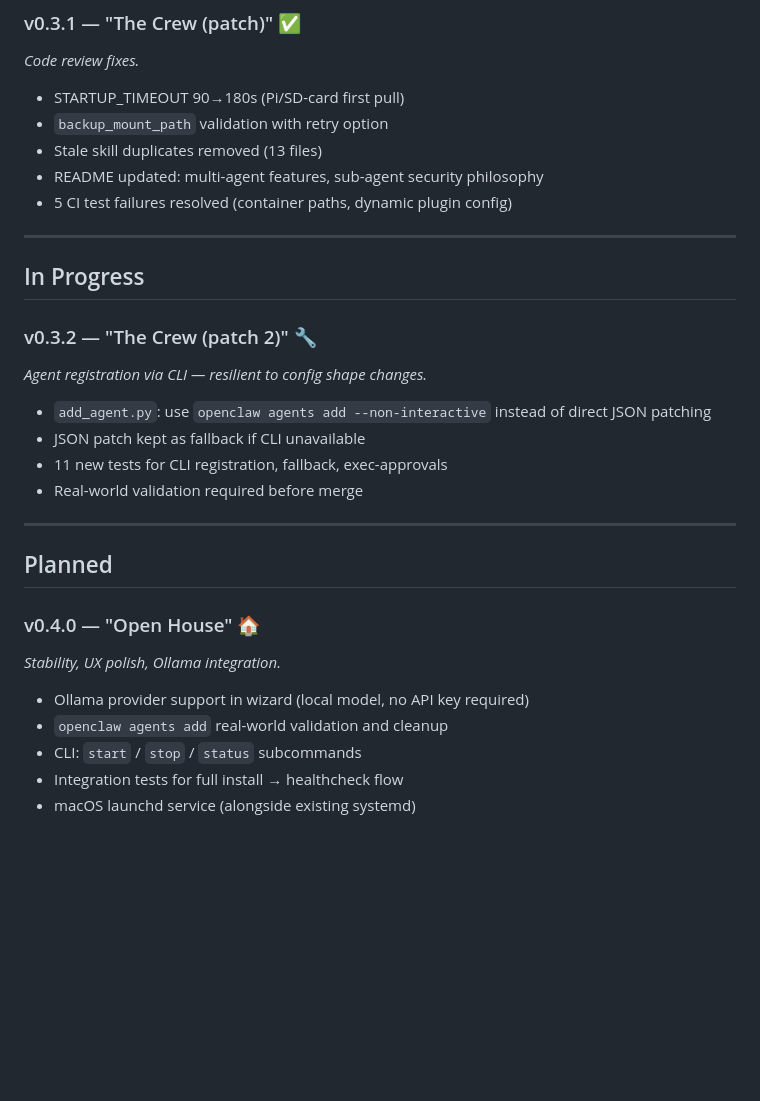
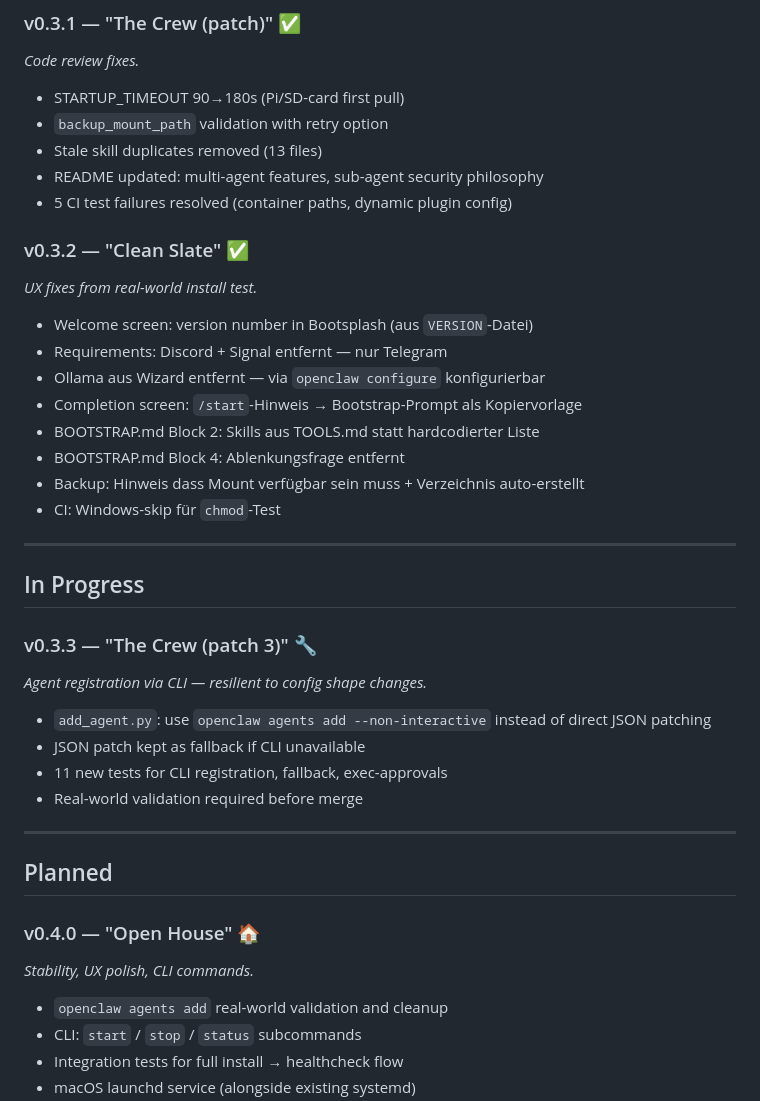
Before and after one commit to photon78/openclaw-docker-installer, a Markdown page: ROADMAP.md, the part around one of its changes. Rendered like a GitHub page; blank space fills up the shorter version.

Commit message:
docs: ROADMAP aktualisiert — v0.3.2 released, v0.3.3 als next in progress

```diff
--- a/ROADMAP.md
+++ b/ROADMAP.md
@@ -63,11 +63,23 @@
 - README updated: multi-agent features, sub-agent security philosophy
 - 5 CI test failures resolved (container paths, dynamic plugin config)
 
+### v0.3.2 — "Clean Slate" ✅
+*UX fixes from real-world install test.*
+
+- Welcome screen: version number in Bootsplash (aus `VERSION`-Datei)
+- Requirements: Discord + Signal entfernt — nur Telegram
+- Ollama aus Wizard entfernt — via `openclaw configure` konfigurierbar
+- Completion screen: `/start`-Hinweis → Bootstrap-Prompt als Kopiervorlage
+- BOOTSTRAP.md Block 2: Skills aus TOOLS.md statt hardcodierter Liste
+- BOOTSTRAP.md Block 4: Ablenkungsfrage entfernt
+- Backup: Hinweis dass Mount verfügbar sein muss + Verzeichnis auto-erstellt
+- CI: Windows-skip für `chmod`-Test
+
 ---
 
 ## In Progress
 
-### v0.3.2 — "The Crew (patch 2)" 🔧
+### v0.3.3 — "The Crew (patch 3)" 🔧
 *Agent registration via CLI — resilient to config shape changes.*
 
 - `add_agent.py`: use `openclaw agents add --non-interactive` instead of direct JSON patching
@@ -80,9 +92,8 @@
 ## Planned
 
 ### v0.4.0 — "Open House" 🏠
-*Stability, UX polish, Ollama integration.*
+*Stability, UX polish, CLI commands.*
 
-- Ollama provider support in wizard (local model, no API key required)
 - `openclaw agents add` real-world validation and cleanup
 - CLI: `start` / `stop` / `status` subcommands
 - Integration tests for full install → healthcheck flow
```
Also changed, not shown: other parts of ROADMAP.md (+1 -1 lines).
